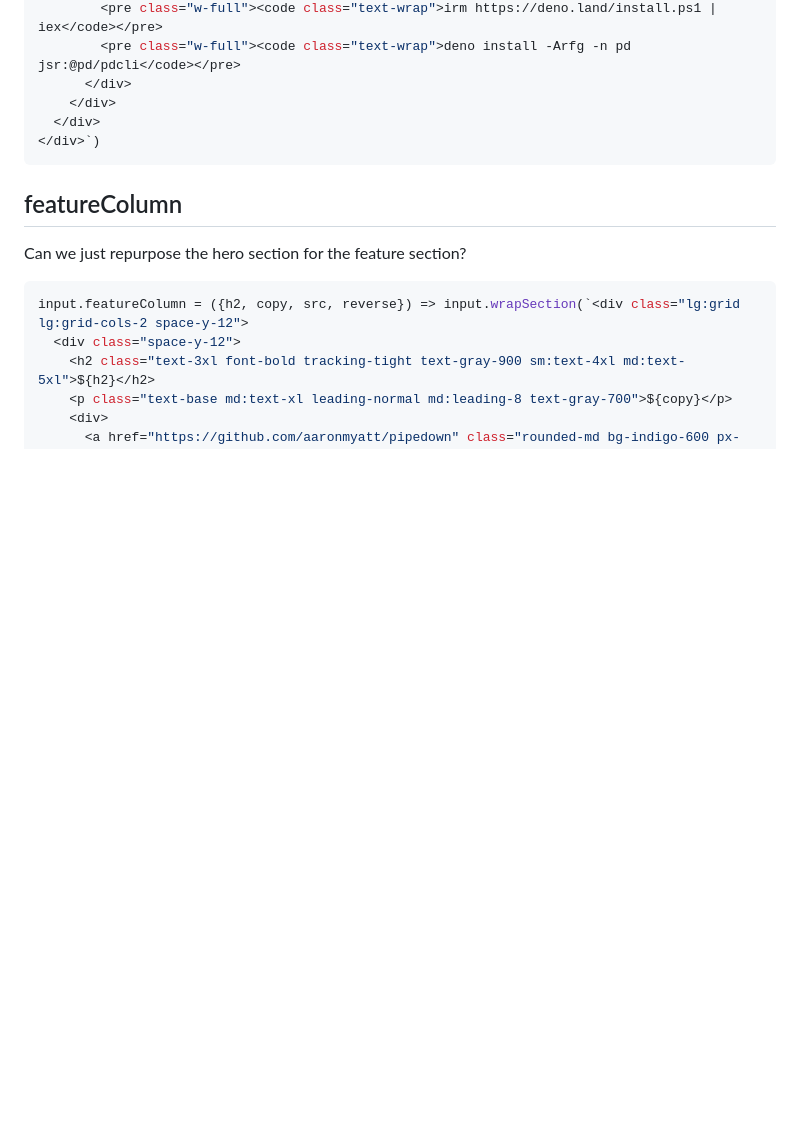
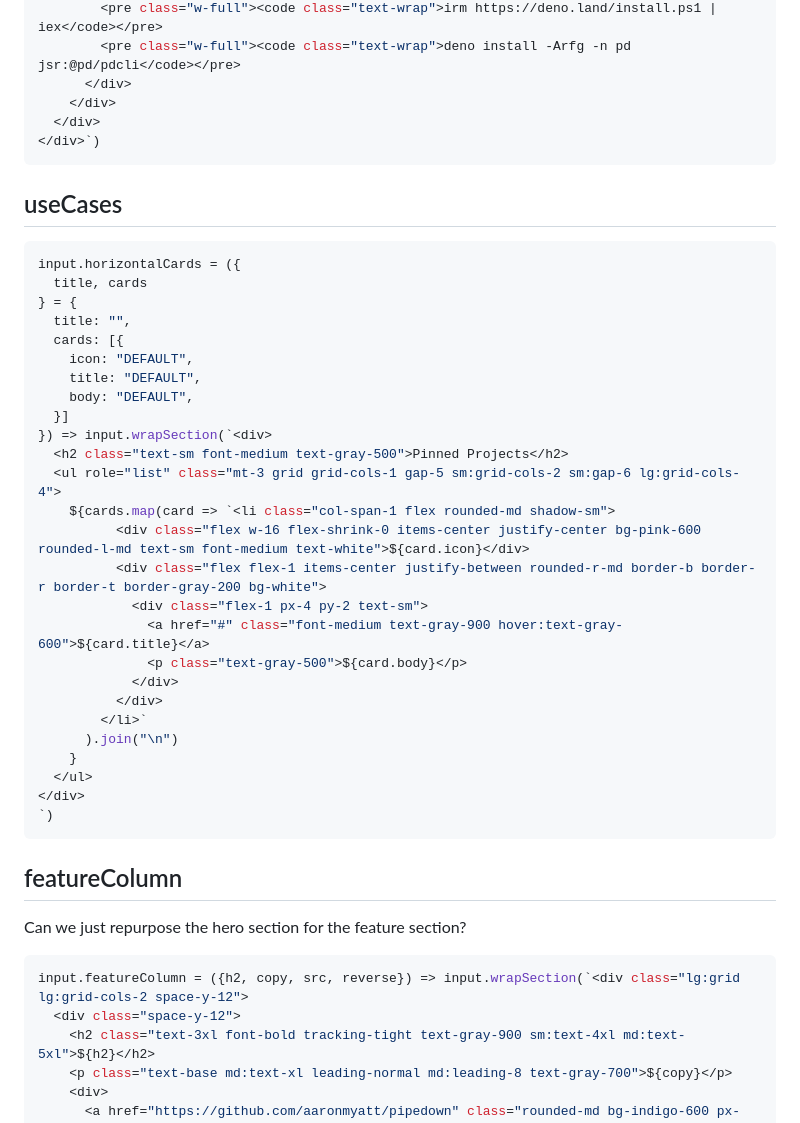
Before and after one commit to aaronmyatt/pdwebsite, a Markdown page: pages/partials.md, the part around the change. Drawn GitHub-style; blank space fills up the shorter version.

````diff
--- a/pages/partials.md
+++ b/pages/partials.md
@@ -104,6 +104,37 @@ input.installSection = input.wrapSection(`<div class="mx-auto space-y-12" name="
 </div>`)
 ```
 
+## useCases
+
+```ts
+input.horizontalCards = ({
+  title, cards
+} = {
+  title: "",
+  cards: [{
+    icon: "DEFAULT",
+    title: "DEFAULT",
+    body: "DEFAULT",
+  }]
+}) => input.wrapSection(`<div>
+  <h2 class="text-sm font-medium text-gray-500">Pinned Projects</h2>
+  <ul role="list" class="mt-3 grid grid-cols-1 gap-5 sm:grid-cols-2 sm:gap-6 lg:grid-cols-4">
+    ${cards.map(card => `<li class="col-span-1 flex rounded-md shadow-sm">
+          <div class="flex w-16 flex-shrink-0 items-center justify-center bg-pink-600 rounded-l-md text-sm font-medium text-white">${card.icon}</div>
+          <div class="flex flex-1 items-center justify-between rounded-r-md border-b border-r border-t border-gray-200 bg-white">
+            <div class="flex-1 px-4 py-2 text-sm">
+              <a href="#" class="font-medium text-gray-900 hover:text-gray-600">${card.title}</a>
+              <p class="text-gray-500">${card.body}</p>
+            </div>
+          </div>
+        </li>`
+      ).join("\n")
+    }
+  </ul>
+</div>
+`)
+```
+
 ## featureColumn
 Can we just repurpose the hero section for the feature section?
 
````
Also changed, not shown: pages/home.md (+38 -0 lines).
